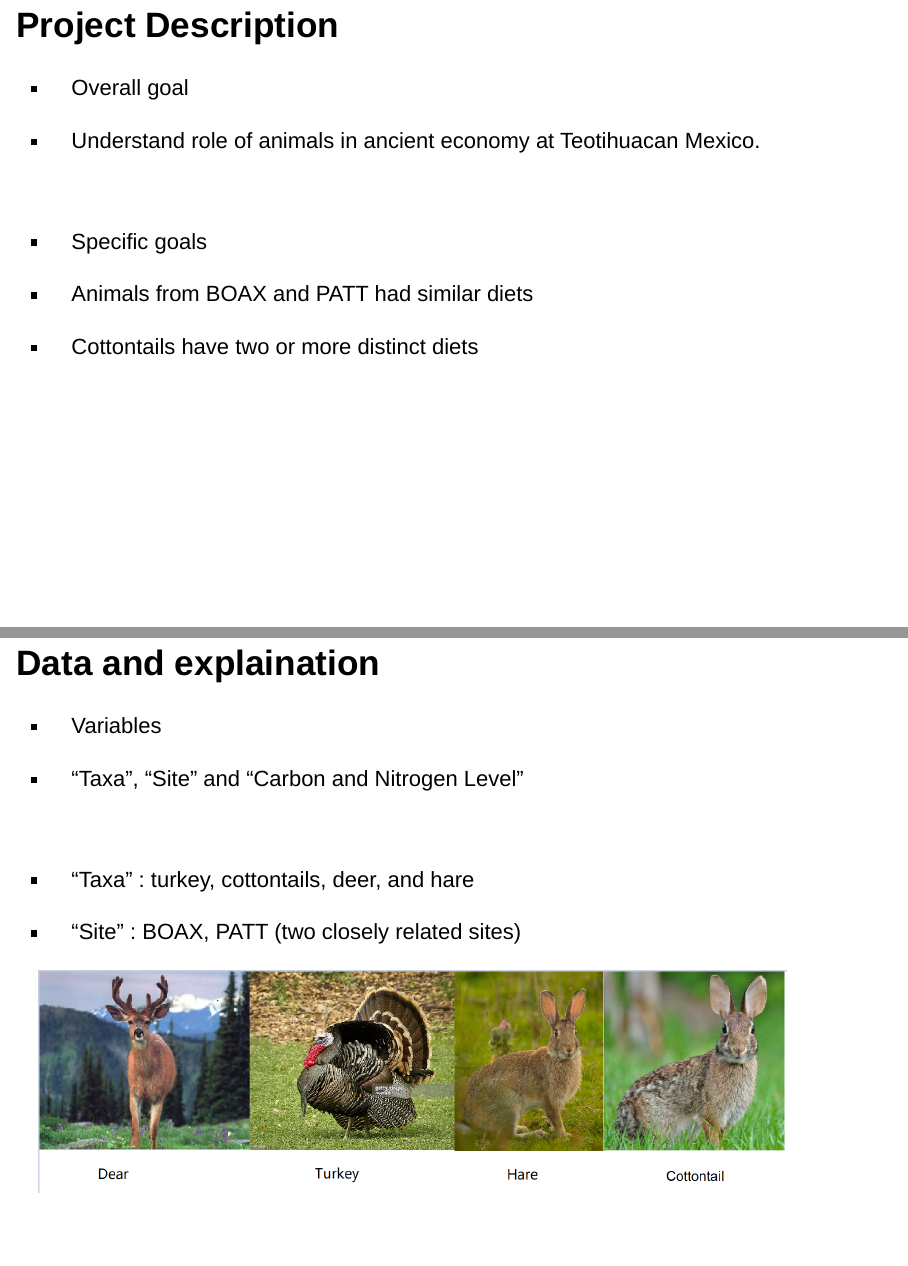
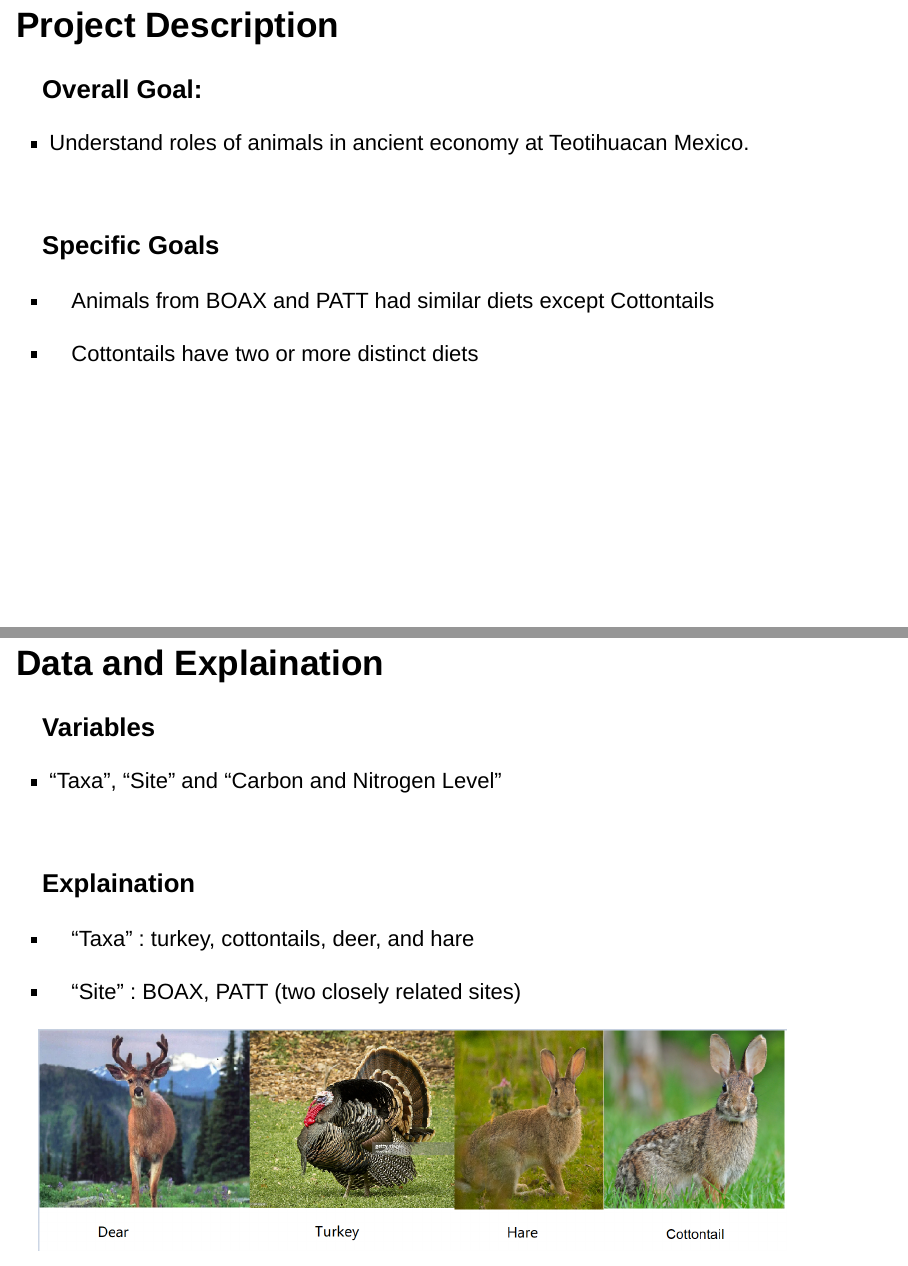
Before and after one commit to BU-XUKL/Maria_Intake_Meeting, an R Markdown document (Intake_Meeting_Maria.Rmd): pages 3 and 4 of 8, joined at a grey line. Rendered offline with R 4.5, knitr and Pandoc, with nearby package versions; drawn as Slidy slides in place of the format the file asks for.

Commit message:
Make some edit

```diff
--- a/Intake_Meeting_Maria.Rmd
+++ b/Intake_Meeting_Maria.Rmd
@@ -17,27 +17,29 @@ knitr::opts_chunk$set(echo = FALSE)
 
 ## Project Description
 
-- Overall goal
+### Overall Goal:
 
-- Understand role of animals in ancient economy at Teotihuacan Mexico.
+- Understand roles of animals in ancient economy at Teotihuacan Mexico.
 <!-- were animals hunted from natural environments, anthropogenic environments, or raised for consumption in the city? -->
 
 <br/>
 
-- Specific goals
+### Specific Goals
 
--	Animals from BOAX and PATT had similar diets
+-	Animals from BOAX and PATT had similar diets except Cottontails
 <!-- (only Nitrogen values for cottontails differ between BOAX and PATT) -->
 
 -	Cottontails have two or more distinct diets
 
-## Data and explaination
+## Data and Explaination
 
-- Variables
+### Variables
 
 - "Taxa", "Site" and "Carbon and Nitrogen Level"
 
 <br/>
+
+### Explaination
 
 - "Taxa" : turkey, cottontails, deer, and hare
 
```
Also changed, not shown: Intake_Meeting_Maria.Rmd (4 more changed lines).
